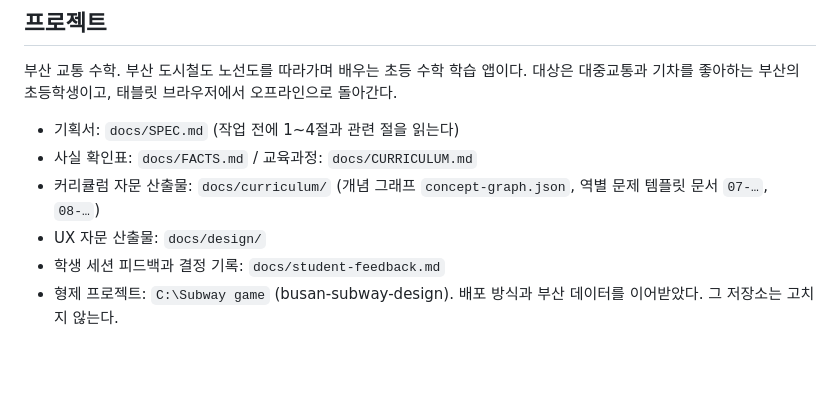
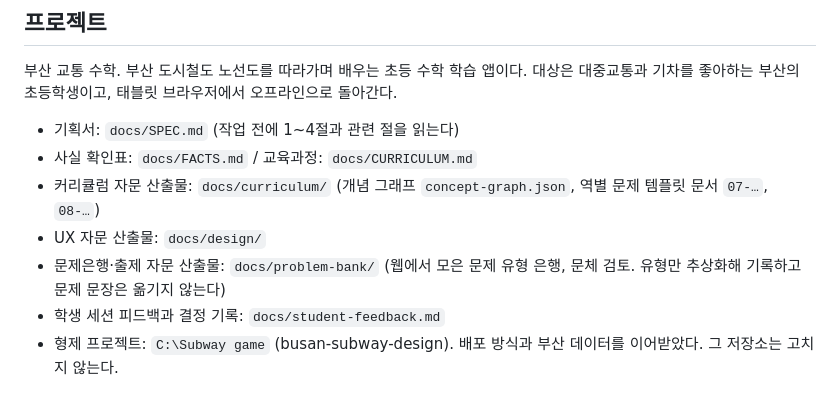
Before and after one commit to geullee-pusan/busan-transport-math, a Markdown page: CLAUDE.md, the part around the change. Rendered like a GitHub page; blank space fills up the shorter version.

Commit message:
CLAUDE.md: 문제은행·출제 자문 산출물 위치
Co-Authored-By: Claude Opus 5.5 <noreply@anthropic.com>

```diff
--- a/CLAUDE.md
+++ b/CLAUDE.md
@@ -7,6 +7,7 @@
 - 사실 확인표: `docs/FACTS.md` / 교육과정: `docs/CURRICULUM.md`
 - 커리큘럼 자문 산출물: `docs/curriculum/` (개념 그래프 `concept-graph.json`, 역별 문제 템플릿 문서 `07-…`, `08-…`)
 - UX 자문 산출물: `docs/design/`
+- 문제은행·출제 자문 산출물: `docs/problem-bank/` (웹에서 모은 문제 유형 은행, 문체 검토. 유형만 추상화해 기록하고 문제 문장은 옮기지 않는다)
 - 학생 세션 피드백과 결정 기록: `docs/student-feedback.md`
 - 형제 프로젝트: `C:\Subway game` (busan-subway-design). 배포 방식과 부산 데이터를 이어받았다. 그 저장소는 고치지 않는다.
 
```
